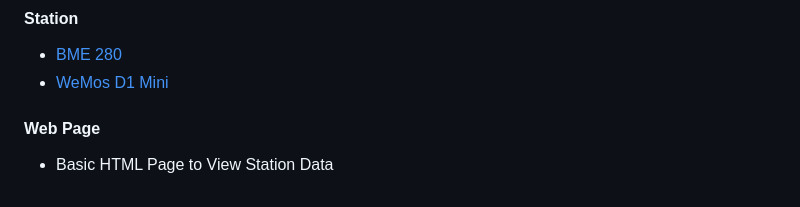
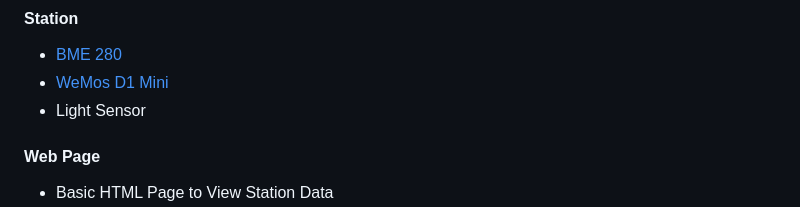
Before and after one commit to PhilKes/WeMosWeather, a Markdown page: README.md, the part around the change. Rendered like a GitHub page.

```diff
--- a/README.md
+++ b/README.md
@@ -3,6 +3,7 @@
 #### Station
 * [BME 280](https://de.aliexpress.com/item/32801639254.html?src=google&src=google&albch=shopping&acnt=494-037-6276&isdl=y&slnk=&plac=&mtctp=&albbt=Gploogle_7_shopping&aff_atform=google&aff_short_key=UneMJZVf&&albagn=888888&albcp=1705854617&albag=67310370915&trgt=743612850714&crea=de32801639254&netw=u&device=c&albpg=743612850714&albpd=de32801639254&gclid=EAIaIQobChMIqMSEpN7e6gIVkLt3Ch35YAZTEAQYASABEgLxBfD_BwE&gclsrc=aw.ds)
 * [WeMos D1 Mini](https://docs.wemos.cc/en/latest/d1/d1_mini.html)
+* Light Sensor
 
 #### Web Page
 * Basic HTML Page to View Station Data
```
Also changed, not shown: assets/logo2.png (added), 7 other files.
